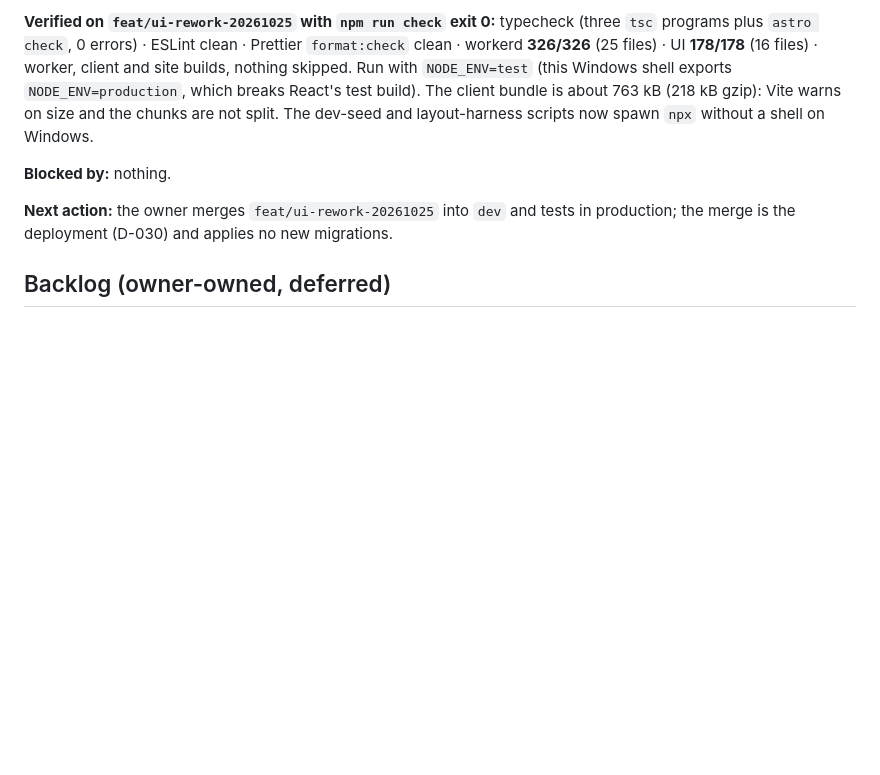
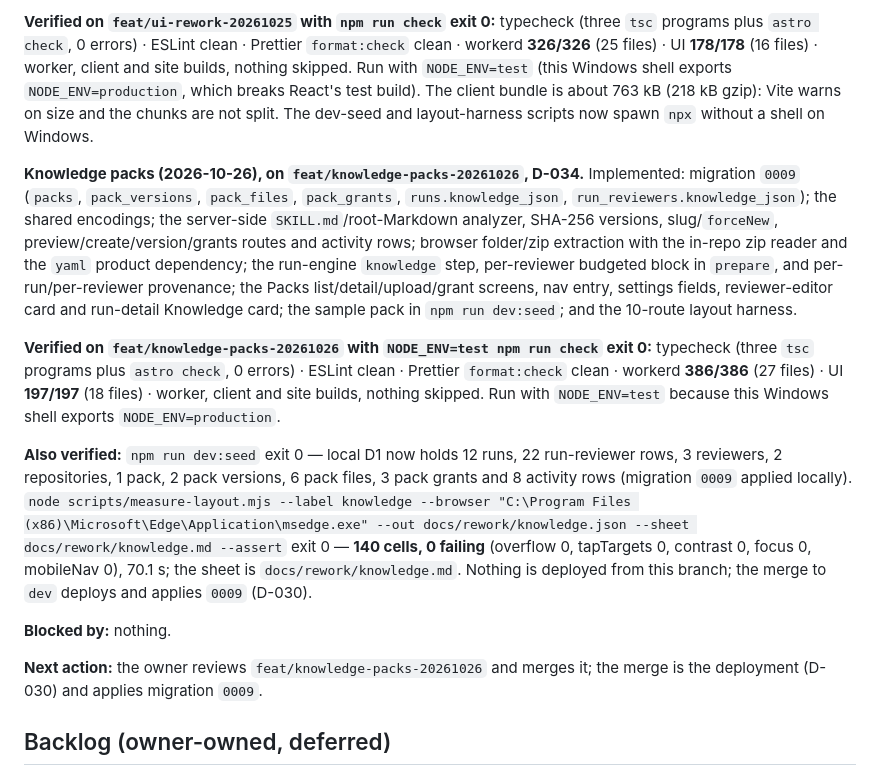
Before and after one commit to PrakashSewani/jury-forge, a Markdown page: docs/status.md, the part around the change. Drawn GitHub-style; blank space fills up the shorter version.

Commit message:
docs(status): record the verified knowledge-packs result
Co-authored-by: CommandCodeBot <noreply@commandcode.ai>

```diff
--- a/docs/status.md
+++ b/docs/status.md
@@ -379,10 +379,33 @@ Run with `NODE_ENV=test` (this Windows shell exports `NODE_ENV=production`, whic
 build). The client bundle is about 763 kB (218 kB gzip): Vite warns on size and the chunks are not
 split. The dev-seed and layout-harness scripts now spawn `npx` without a shell on Windows.
 
+**Knowledge packs (2026-10-26), on `feat/knowledge-packs-20261026`, D-034.** Implemented: migration
+`0009` (`packs`, `pack_versions`, `pack_files`, `pack_grants`, `runs.knowledge_json`,
+`run_reviewers.knowledge_json`); the shared encodings; the server-side `SKILL.md`/root-Markdown
+analyzer, SHA-256 versions, slug/`forceNew`, preview/create/version/grants routes and activity
+rows; browser folder/zip extraction with the in-repo zip reader and the `yaml` product dependency;
+the run-engine `knowledge` step, per-reviewer budgeted block in `prepare`, and per-run/per-reviewer
+provenance; the Packs list/detail/upload/grant screens, nav entry, settings fields, reviewer-editor
+card and run-detail Knowledge card; the sample pack in `npm run dev:seed`; and the 10-route layout
+harness.
+
+**Verified on `feat/knowledge-packs-20261026` with `NODE_ENV=test npm run check` exit 0:** typecheck
+(three `tsc` programs plus `astro check`, 0 errors) · ESLint clean · Prettier `format:check` clean ·
+workerd **386/386** (27 files) · UI **197/197** (18 files) · worker, client and site builds, nothing
+skipped. Run with `NODE_ENV=test` because this Windows shell exports `NODE_ENV=production`.
+
+**Also verified:** `npm run dev:seed` exit 0 — local D1 now holds 12 runs, 22 run-reviewer rows, 3
+reviewers, 2 repositories, 1 pack, 2 pack versions, 6 pack files, 3 pack grants and 8 activity rows
+(migration `0009` applied locally). `node scripts/measure-layout.mjs --label knowledge --browser
+"C:\Program Files (x86)\Microsoft\Edge\Application\msedge.exe" --out docs/rework/knowledge.json
+--sheet docs/rework/knowledge.md --assert` exit 0 — **140 cells, 0 failing** (overflow 0,
+tapTargets 0, contrast 0, focus 0, mobileNav 0), 70.1 s; the sheet is `docs/rework/knowledge.md`.
+Nothing is deployed from this branch; the merge to `dev` deploys and applies `0009` (D-030).
+
 **Blocked by:** nothing.
 
-**Next action:** the owner merges `feat/ui-rework-20261025` into `dev` and tests in production; the
-merge is the deployment (D-030) and applies no new migrations.
+**Next action:** the owner reviews `feat/knowledge-packs-20261026` and merges it; the merge is the
+deployment (D-030) and applies migration `0009`.
 
 ## Backlog (owner-owned, deferred)
 
```
